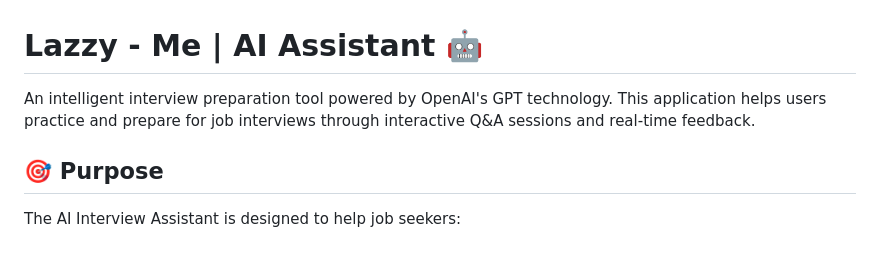
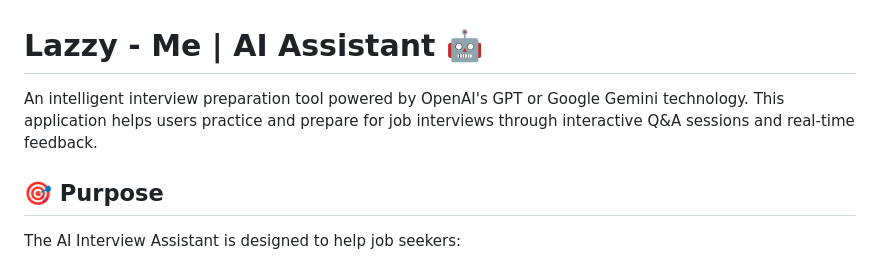
Before and after one commit to TadashiJei/LazzyMe, a Markdown page: README.md, the part around the change. GitHub-like rendering.

```diff
--- a/README.md
+++ b/README.md
@@ -1,6 +1,6 @@
 # Lazzy - Me | AI Assistant 🤖
 
-An intelligent interview preparation tool powered by OpenAI's GPT technology. This application helps users practice and prepare for job interviews through interactive Q&A sessions and real-time feedback.
+An intelligent interview preparation tool powered by OpenAI's GPT or Google Gemini technology. This application helps users practice and prepare for job interviews through interactive Q&A sessions and real-time feedback.
 
 ## 🎯 Purpose
 
```
